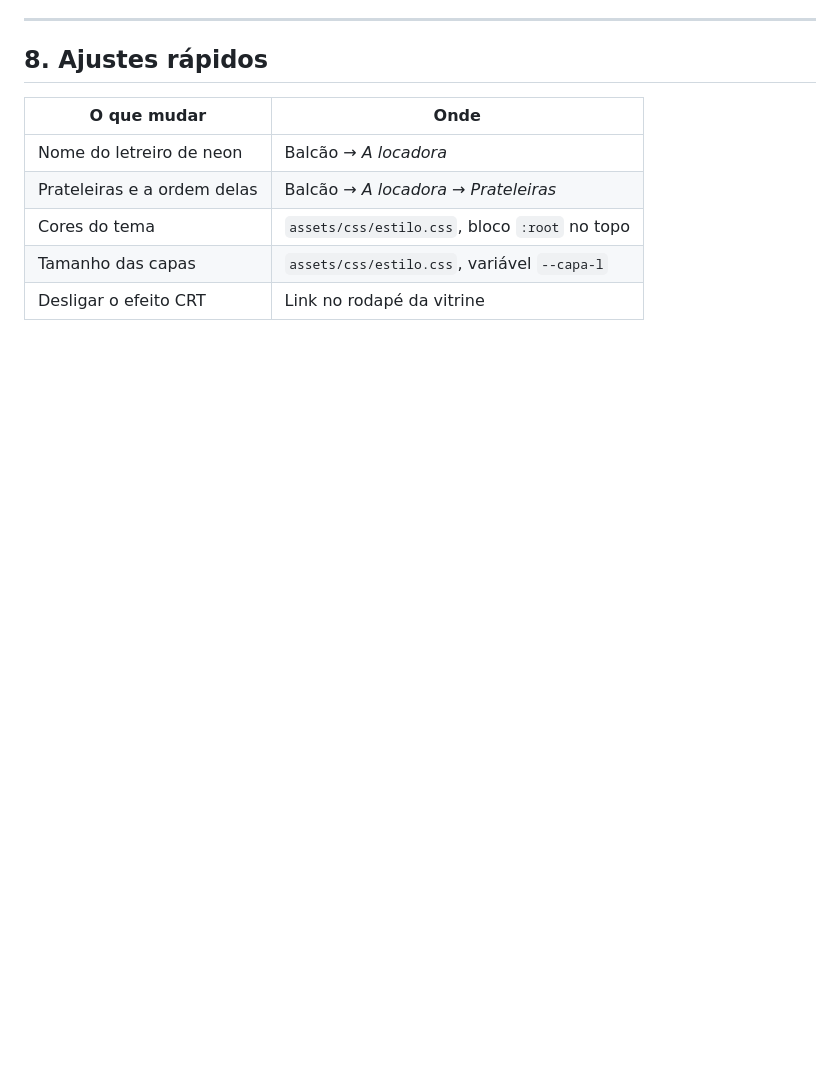
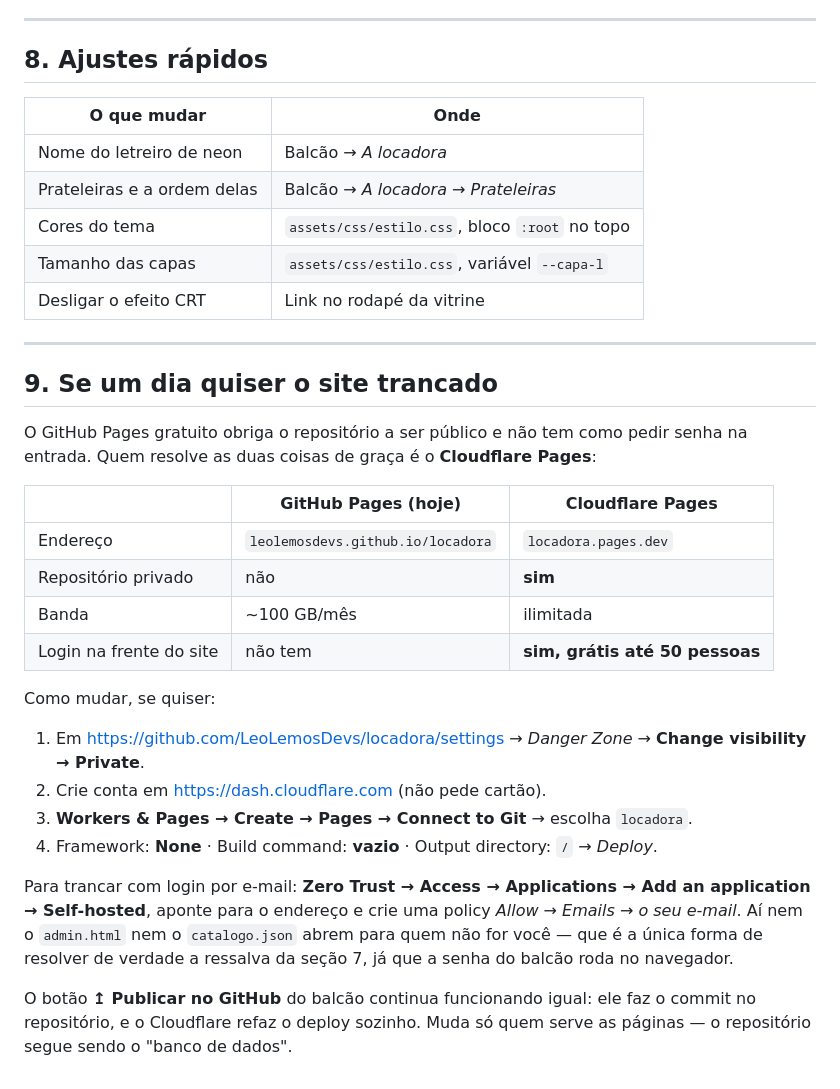
Before and after one commit to LeoLemosDevs/locadora, a Markdown page: README.md, the part around one of its changes. Drawn GitHub-style; blank space fills up the shorter version.

```diff
--- a/README.md
+++ b/README.md
@@ -384,3 +396,35 @@ para assistir no YouTube, ou procure outra cópia do filme.
 | Cores do tema | `assets/css/estilo.css`, bloco `:root` no topo |
 | Tamanho das capas | `assets/css/estilo.css`, variável `--capa-l` |
 | Desligar o efeito CRT | Link no rodapé da vitrine |
+
+---
+
+## 9. Se um dia quiser o site trancado
+
+O GitHub Pages gratuito obriga o repositório a ser público e não tem como pedir
+senha na entrada. Quem resolve as duas coisas de graça é o **Cloudflare Pages**:
+
+| | GitHub Pages (hoje) | Cloudflare Pages |
+|---|---|---|
+| Endereço | `leolemosdevs.github.io/locadora` | `locadora.pages.dev` |
+| Repositório privado | não | **sim** |
+| Banda | ~100 GB/mês | ilimitada |
+| Login na frente do site | não tem | **sim, grátis até 50 pessoas** |
+
+Como mudar, se quiser:
+
+1. Em <https://github.com/LeoLemosDevs/locadora/settings> → *Danger Zone* →
+   **Change visibility → Private**.
+2. Crie conta em <https://dash.cloudflare.com> (não pede cartão).
+3. **Workers & Pages → Create → Pages → Connect to Git** → escolha `locadora`.
+4. Framework: **None** · Build command: **vazio** · Output directory: `/` → *Deploy*.
+
+Para trancar com login por e-mail: **Zero Trust → Access → Applications → Add an
+application → Self-hosted**, aponte para o endereço e crie uma policy
+*Allow → Emails → o seu e-mail*. Aí nem o `admin.html` nem o `catalogo.json`
+abrem para quem não for você — que é a única forma de resolver de verdade a
+ressalva da seção 7, já que a senha do balcão roda no navegador.
+
+O botão **↥ Publicar no GitHub** do balcão continua funcionando igual: ele faz o
+commit no repositório, e o Cloudflare refaz o deploy sozinho. Muda só quem serve
+as páginas — o repositório segue sendo o "banco de dados".
```
Also changed, not shown: other parts of README.md (+24 -12 lines).
